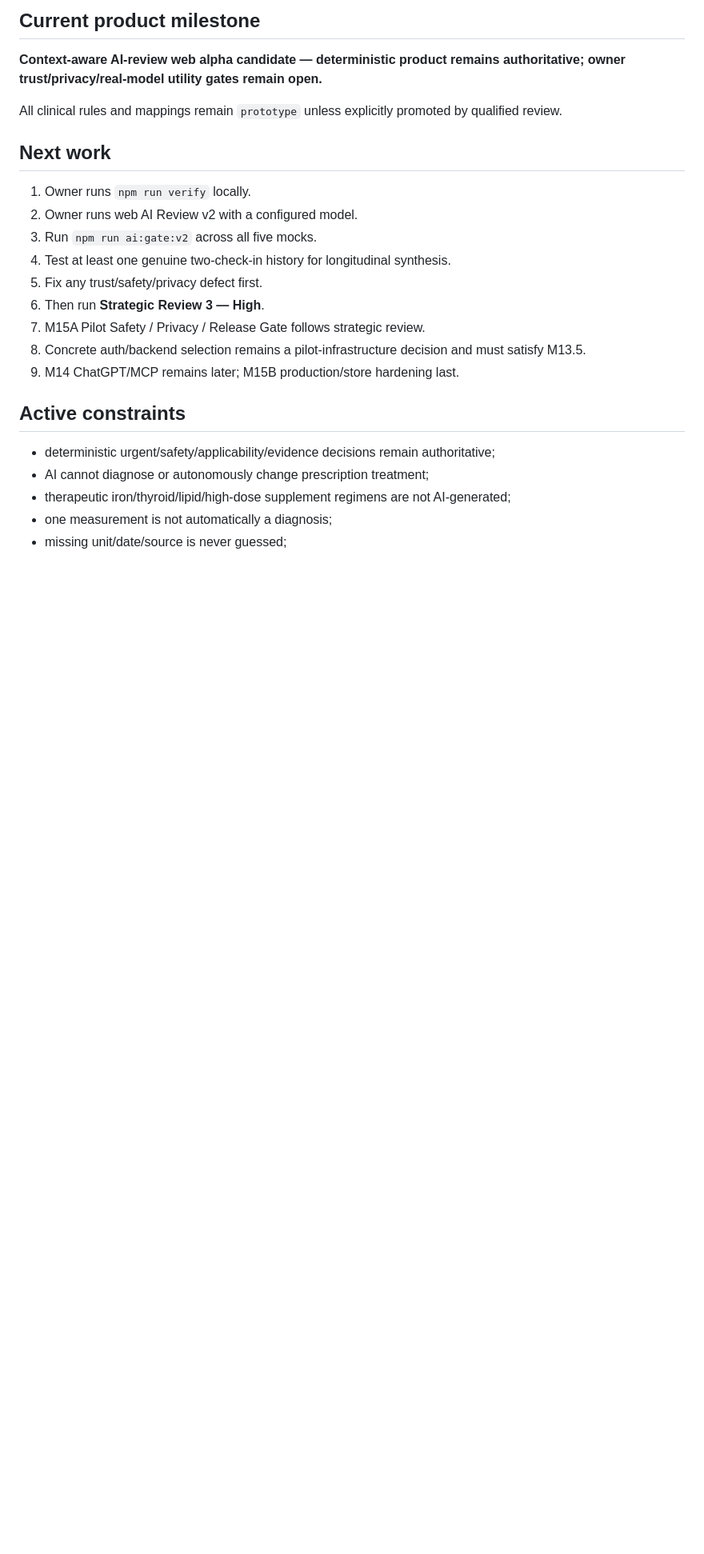
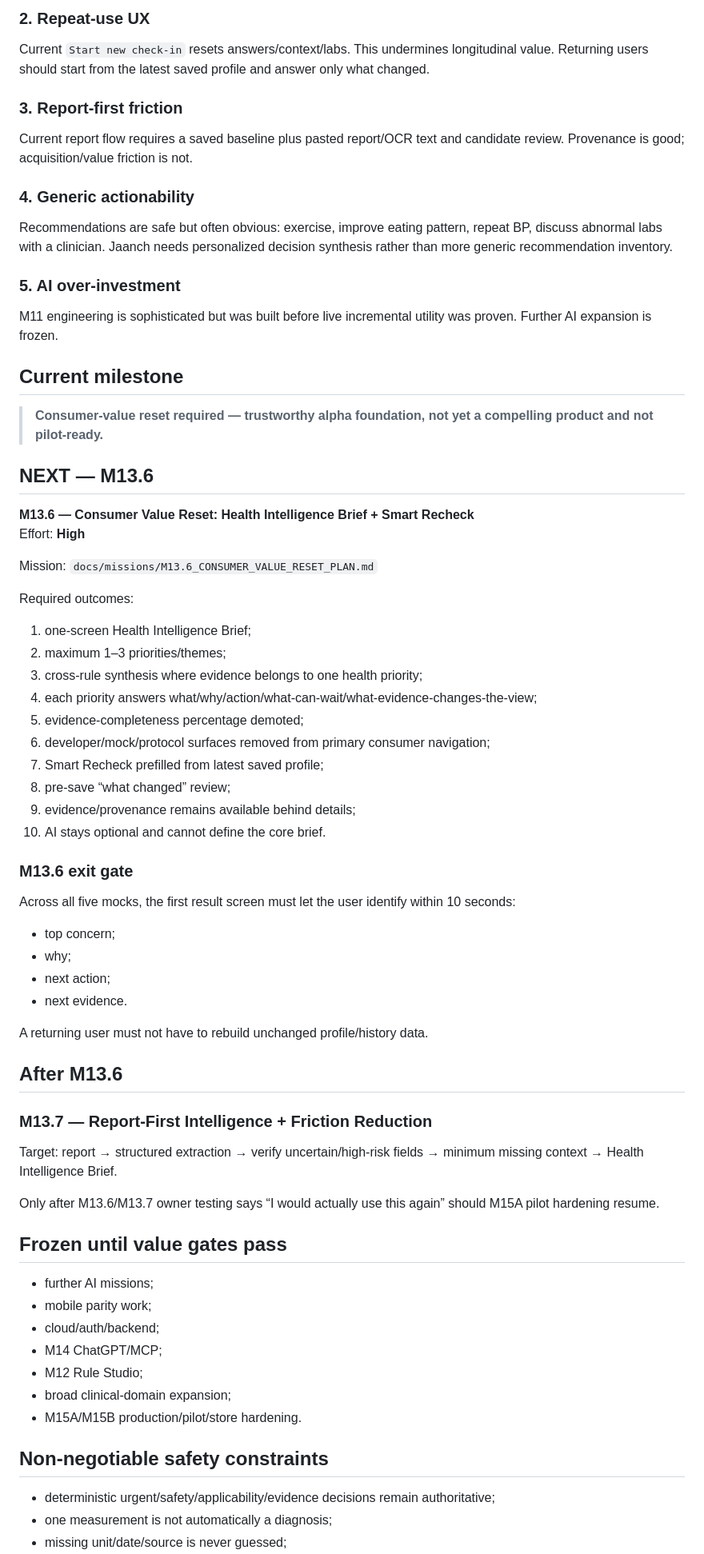
Before and after one commit to Amonaval/jaanch, a Markdown page: docs/missions/STATUS.md, the part around one of its changes. Shown at 80% size. Drawn GitHub-style; blank space fills up the shorter version.

```diff
--- a/docs/missions/STATUS.md
+++ b/docs/missions/STATUS.md
@@ -68,25 +43,68 @@ Any trust/comprehension/evidence/privacy/AI-safety defect found in owner testing
 
-## Current product milestone
+### 2. Repeat-use UX
+Current `Start new check-in` resets answers/context/labs. This undermines longitudinal value. Returning users should start from the latest saved profile and answer only what changed.
 
-**Context-aware AI-review web alpha candidate — deterministic product remains authoritative; owner trust/privacy/real-model utility gates remain open.**
+### 3. Report-first friction
+Current report flow requires a saved baseline plus pasted report/OCR text and candidate review. Provenance is good; acquisition/value friction is not.
 
-All clinical rules and mappings remain `prototype` unless explicitly promoted by qualified review.
+### 4. Generic actionability
+Recommendations are safe but often obvious: exercise, improve eating pattern, repeat BP, discuss abnormal labs with a clinician. Jaanch needs personalized decision synthesis rather than more generic recommendation inventory.
 
-## Next work
+### 5. AI over-investment
+M11 engineering is sophisticated but was built before live incremental utility was proven. Further AI expansion is frozen.
 
-1. Owner runs `npm run verify` locally.
-2. Owner runs web AI Review v2 with a configured model.
-3. Run `npm run ai:gate:v2` across all five mocks.
-4. Test at least one genuine two-check-in history for longitudinal synthesis.
-5. Fix any trust/safety/privacy defect first.
-6. Then run **Strategic Review 3 — High**.
-7. M15A Pilot Safety / Privacy / Release Gate follows strategic review.
-8. Concrete auth/backend selection remains a pilot-infrastructure decision and must satisfy M13.5.
-9. M14 ChatGPT/MCP remains later; M15B production/store hardening last.
+## Current milestone
 
-## Active constraints
+> **Consumer-value reset required — trustworthy alpha foundation, not yet a compelling product and not pilot-ready.**
+
+## NEXT — M13.6
+
+**M13.6 — Consumer Value Reset: Health Intelligence Brief + Smart Recheck**
+Effort: **High**
+
+Mission: `docs/missions/M13.6_CONSUMER_VALUE_RESET_PLAN.md`
+
+Required outcomes:
+1. one-screen Health Intelligence Brief;
+2. maximum 1–3 priorities/themes;
+3. cross-rule synthesis where evidence belongs to one health priority;
+4. each priority answers what/why/action/what-can-wait/what-evidence-changes-the-view;
+5. evidence-completeness percentage demoted;
+6. developer/mock/protocol surfaces removed from primary consumer navigation;
+7. Smart Recheck prefilled from latest saved profile;
+8. pre-save “what changed” review;
+9. evidence/provenance remains available behind details;
+10. AI stays optional and cannot define the core brief.
+
+### M13.6 exit gate
+
+Across all five mocks, the first result screen must let the user identify within 10 seconds:
+- top concern;
+- why;
+- next action;
+- next evidence.
+
+A returning user must not have to rebuild unchanged profile/history data.
+
+## After M13.6
+
+### M13.7 — Report-First Intelligence + Friction Reduction
+Target: report → structured extraction → verify uncertain/high-risk fields → minimum missing context → Health Intelligence Brief.
+
+Only after M13.6/M13.7 owner testing says “I would actually use this again” should M15A pilot hardening resume.
+
+## Frozen until value gates pass
+
+- further AI missions;
+- mobile parity work;
+- cloud/auth/backend;
+- M14 ChatGPT/MCP;
+- M12 Rule Studio;
+- broad clinical-domain expansion;
+- M15A/M15B production/pilot/store hardening.
+
+## Non-negotiable safety constraints
+
 - deterministic urgent/safety/applicability/evidence decisions remain authoritative;
-- AI cannot diagnose or autonomously change prescription treatment;
-- therapeutic iron/thyroid/lipid/high-dose supplement regimens are not AI-generated;
 - one measurement is not automatically a diagnosis;
 - missing unit/date/source is never guessed;
```
Also changed, not shown: other parts of docs/missions/STATUS.md (+40 -65 lines).
